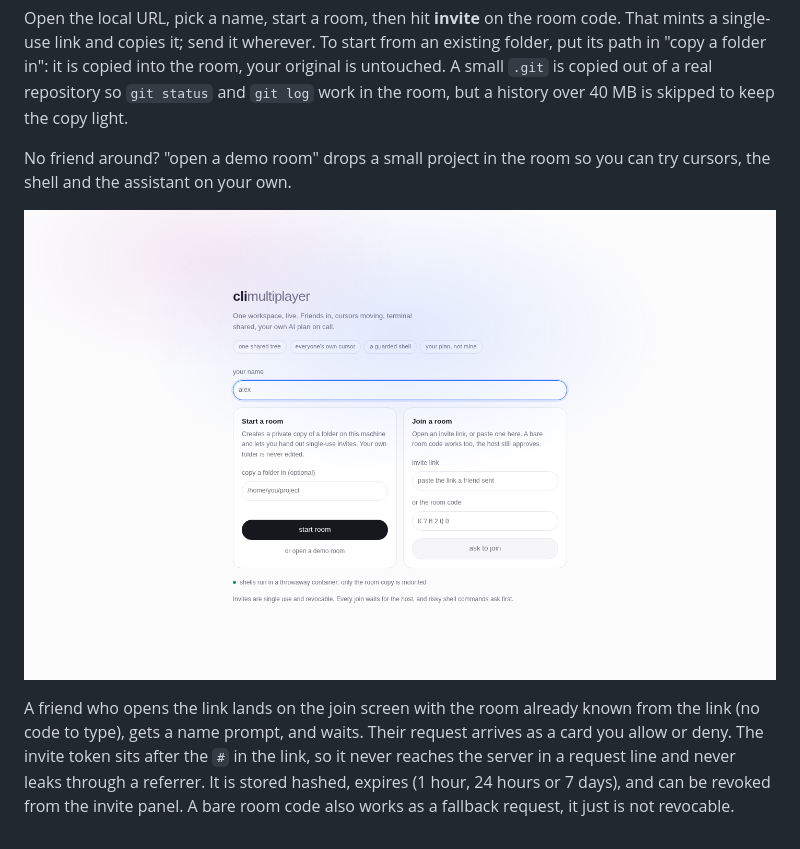
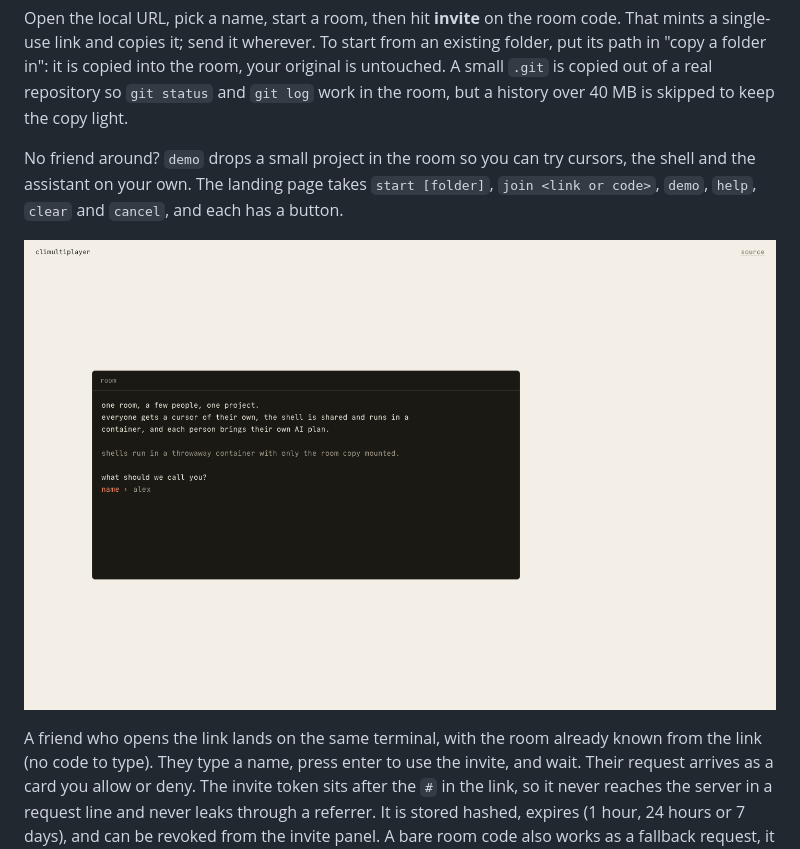
Before and after one commit to sjdsjadjajdjsa/climultiplayer, a Markdown page: README.md, the part around one of its changes. Rendered like a GitHub page; pictures changed too: docs/landing.png.

```diff
--- a/README.md
+++ b/README.md
@@ -69,6 +69,7 @@ room, your original is untouched. A small `.git` is copied out of a real
 repository so `git status` and `git log` work in the room, but a history over
 40 MB is skipped to keep the copy light.
 
-No friend around? "open a demo room" drops a small project in the room so you can
-try cursors, the shell and the assistant on your own.
+No friend around? `demo` drops a small project in the room so you can try cursors,
+the shell and the assistant on your own. The landing page takes `start [folder]`,
+`join <link or code>`, `demo`, `help`, `clear` and `cancel`, and each has a button.
 
@@ -76,6 +77,7 @@ try cursors, the shell and the assistant on your own.
 
-A friend who opens the link lands on the join screen with the room already known
-from the link (no code to type), gets a name prompt, and waits. Their request
+A friend who opens the link lands on the same terminal, with the room already
+known from the link (no code to type). They type a name, press enter to use the
+invite, and wait. Their request
 arrives as a card you allow or deny. The invite token sits after the
 `#` in the link, so it never reaches the server in a request line and never
 leaks through a referrer. It is stored hashed, expires (1 hour, 24 hours or 7
```
Also changed, not shown: other parts of README.md (+4 -4 lines), AGENTS.md (+17 -9 lines), docs/notice.png, docs/terminals.png, 7 other files.
